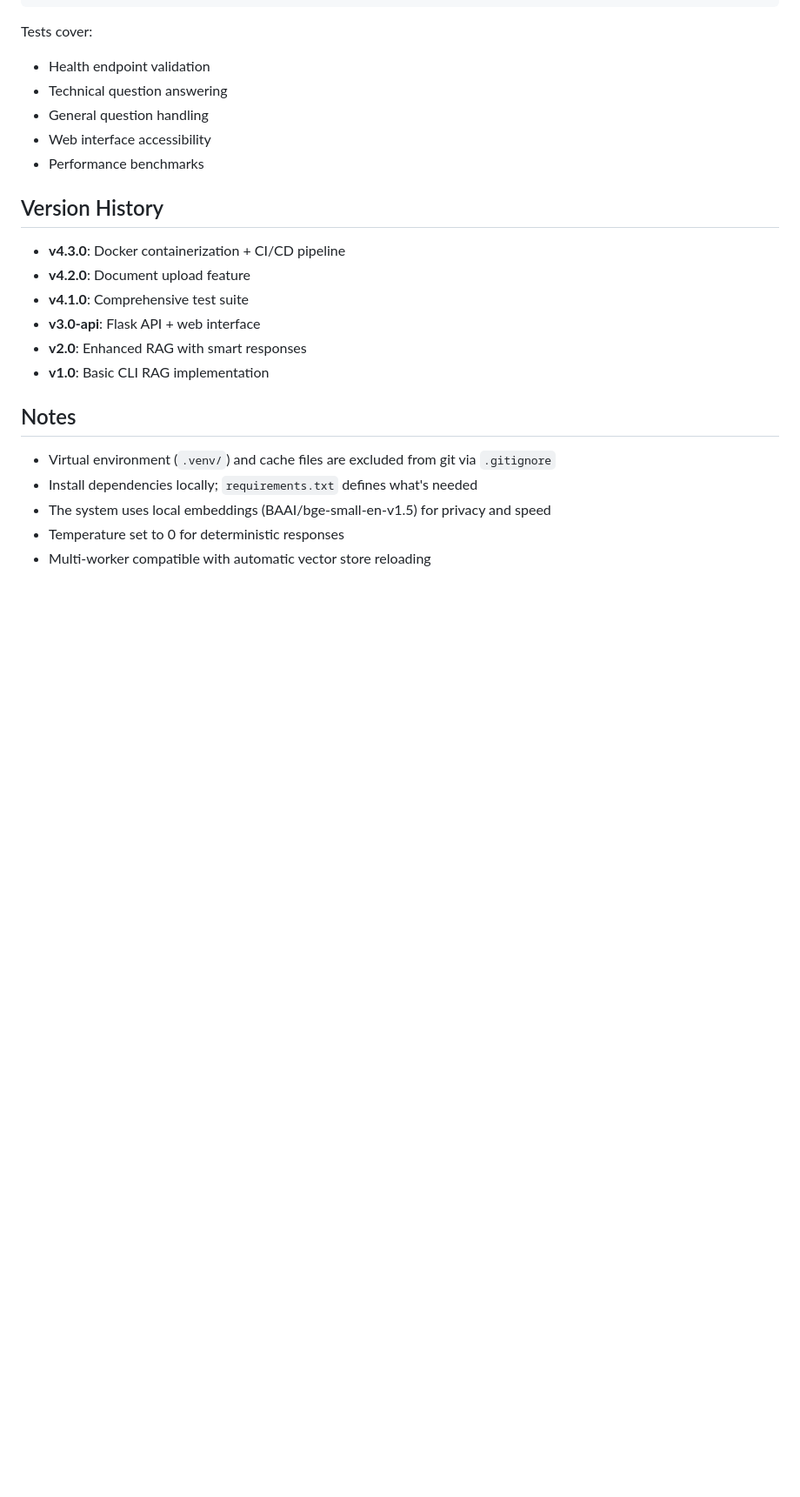
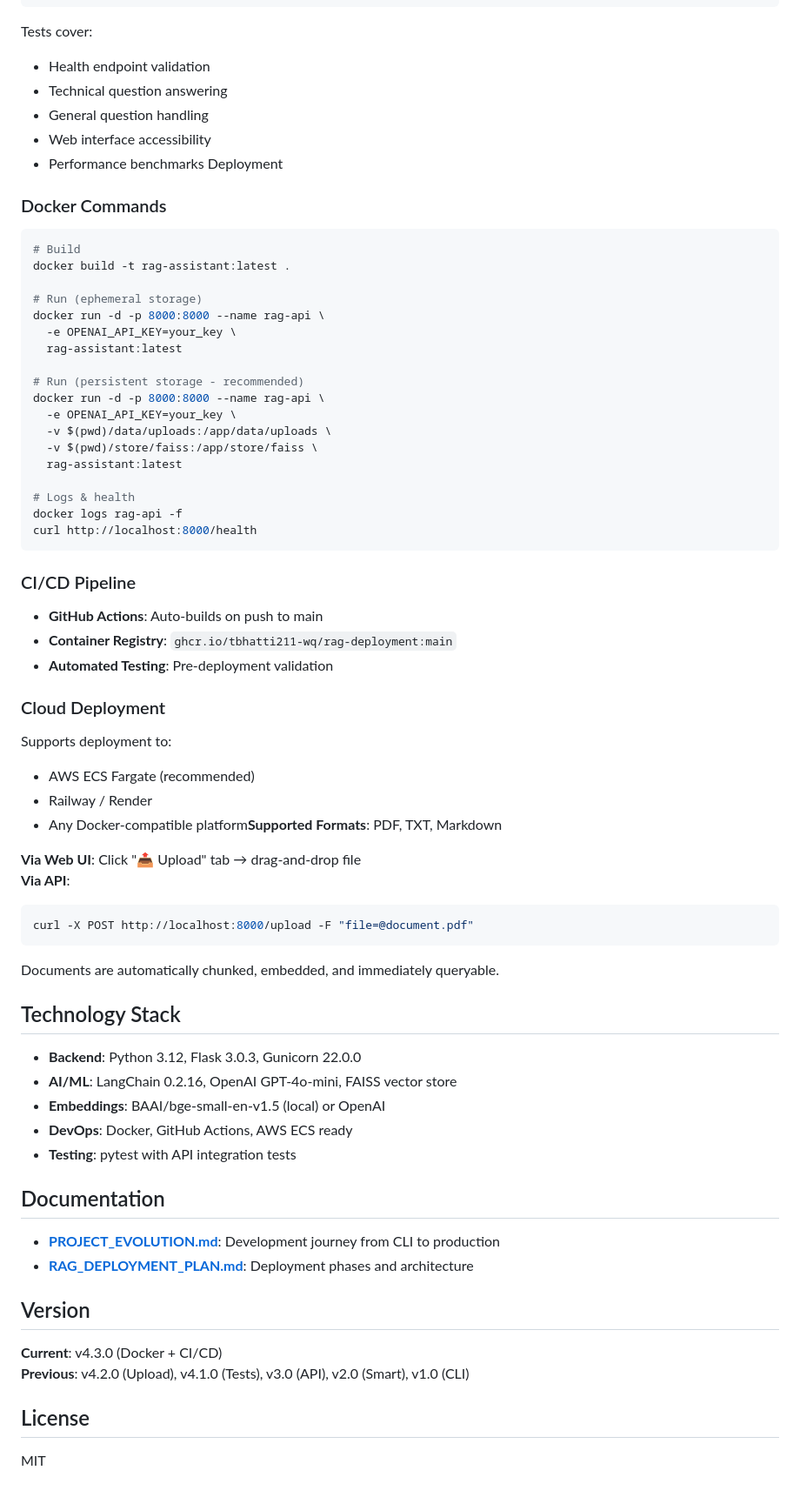
Before and after one commit to tbhatti211-wq/rag-deployment, a Markdown page: README.md, the part around one of its changes. Shown at 87% size. Drawn GitHub-style; blank space fills up the shorter version.

````diff
--- a/README.md
+++ b/README.md
@@ -305,20 +202,67 @@ Tests cover:
 - General question handling
 - Web interface accessibility
 - Performance benchmarks
+Deployment
 
-## Version History
+### Docker Commands
+```bash
+# Build
+docker build -t rag-assistant:latest .
 
-- **v4.3.0**: Docker containerization + CI/CD pipeline
-- **v4.2.0**: Document upload feature
-- **v4.1.0**: Comprehensive test suite
-- **v3.0-api**: Flask API + web interface
-- **v2.0**: Enhanced RAG with smart responses
-- **v1.0**: Basic CLI RAG implementation
+# Run (ephemeral storage)
+docker run -d -p 8000:8000 --name rag-api \
+  -e OPENAI_API_KEY=your_key \
+  rag-assistant:latest
 
-## Notes
+# Run (persistent storage - recommended)
+docker run -d -p 8000:8000 --name rag-api \
+  -e OPENAI_API_KEY=your_key \
+  -v $(pwd)/data/uploads:/app/data/uploads \
+  -v $(pwd)/store/faiss:/app/store/faiss \
+  rag-assistant:latest
 
-- Virtual environment (`.venv/`) and cache files are excluded from git via `.gitignore`
-- Install dependencies locally; `requirements.txt` defines what's needed
-- The system uses local embeddings (BAAI/bge-small-en-v1.5) for privacy and speed
-- Temperature set to 0 for deterministic responses
-- Multi-worker compatible with automatic vector store reloading
+# Logs & health
+docker logs rag-api -f
+curl http://localhost:8000/health
+```
+
+### CI/CD Pipeline
+- **GitHub Actions**: Auto-builds on push to main
+- **Container Registry**: `ghcr.io/tbhatti211-wq/rag-deployment:main`
+- **Automated Testing**: Pre-deployment validation
+
+### Cloud Deployment
+Supports deployment to:
+- AWS ECS Fargate (recommended)
+- Railway / Render
+- Any Docker-compatible platform**Supported Formats**: PDF, TXT, Markdown
+
+**Via Web UI**: Click "📤 Upload" tab → drag-and-drop file
+**Via API**:
+```bash
+curl -X POST http://localhost:8000/upload -F "file=@document.pdf"
+```
+
+Documents are automatically chunked, embedded, and immediately queryable.
+
+## Technology Stack
+
+- **Backend**: Python 3.12, Flask 3.0.3, Gunicorn 22.0.0
+- **AI/ML**: LangChain 0.2.16, OpenAI GPT-4o-mini, FAISS vector store
+- **Embeddings**: BAAI/bge-small-en-v1.5 (local) or OpenAI
+- **DevOps**: Docker, GitHub Actions, AWS ECS ready
+- **Testing**: pytest with API integration tests
+
+## Documentation
+
+- **[PROJECT_EVOLUTION.md](PROJECT_EVOLUTION.md)**: Development journey from CLI to production
+- **[RAG_DEPLOYMENT_PLAN.md](RAG_DEPLOYMENT_PLAN.md)**: Deployment phases and architecture
+
+## Version
+
+**Current**: v4.3.0 (Docker + CI/CD)
+**Previous**: v4.2.0 (Upload), v4.1.0 (Tests), v3.0 (API), v2.0 (Smart), v1.0 (CLI)
+
+## License
+
+MIT
````
Also changed, not shown: other parts of README.md (+48 -151 lines).
